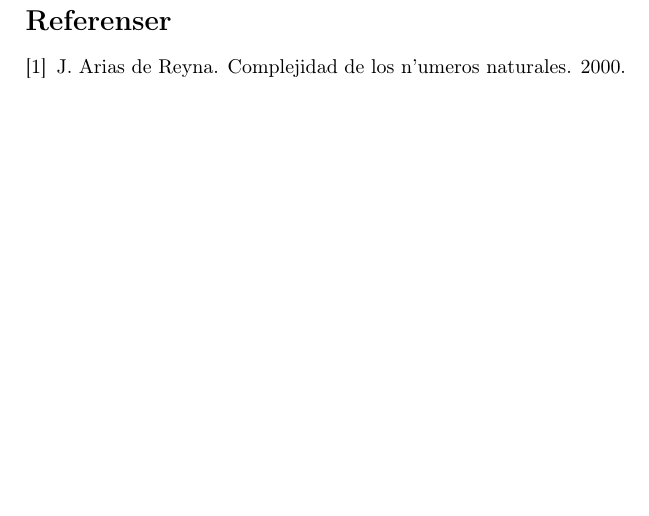
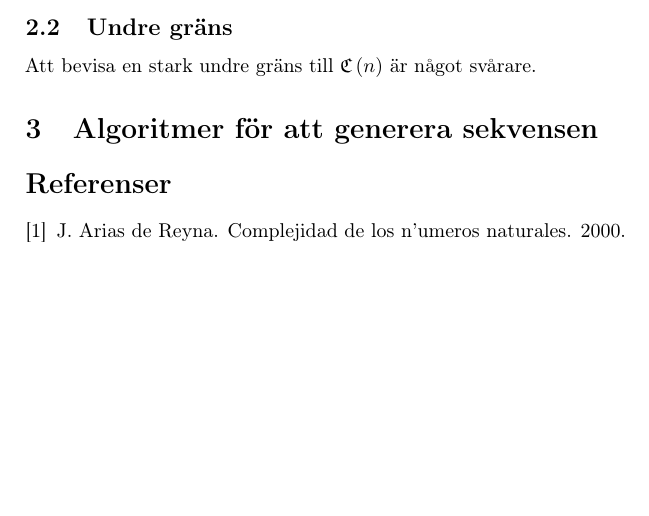
Before and after one commit to Xylofo/seal, a LaTeX paper (rapport/rapport.tex): part of page 5 of 5, cut at the place of the change. Compiled offline with pdfLaTeX.

Commit message:
Små ändringar

```diff
--- a/rapport/rapport.tex
+++ b/rapport/rapport.tex
@@ -121,6 +121,10 @@
 
     Beviset ger alltså att $\C{n}\le A(n)\le 3\log_2 n$ för alla $n\ge2$.
 
+    \subsection{Undre gräns}
+
+    Att bevisa en stark undre gräns till $\C{n}$ är något svårare.
+
 
 \section{Algoritmer för att generera sekvensen}
 
```
